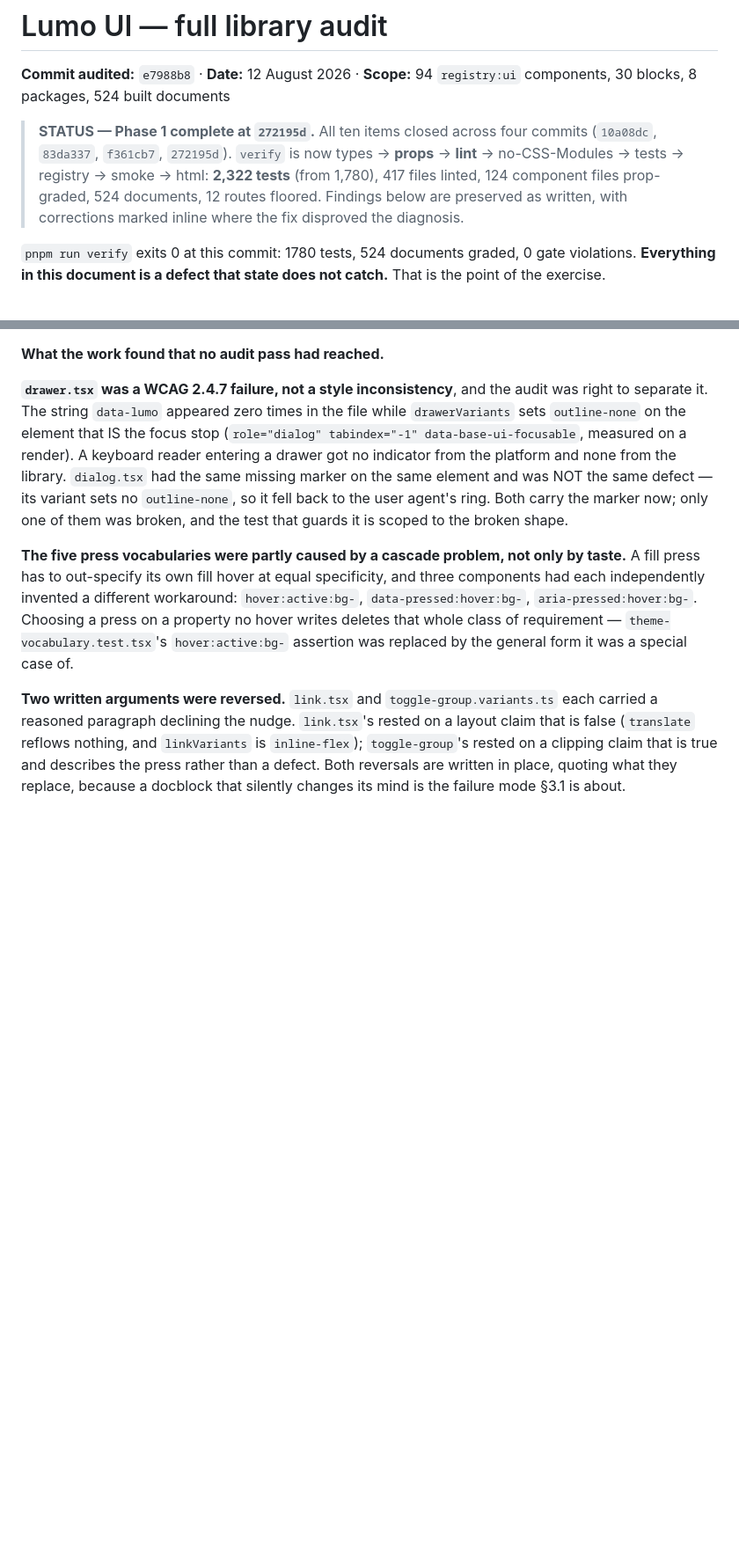
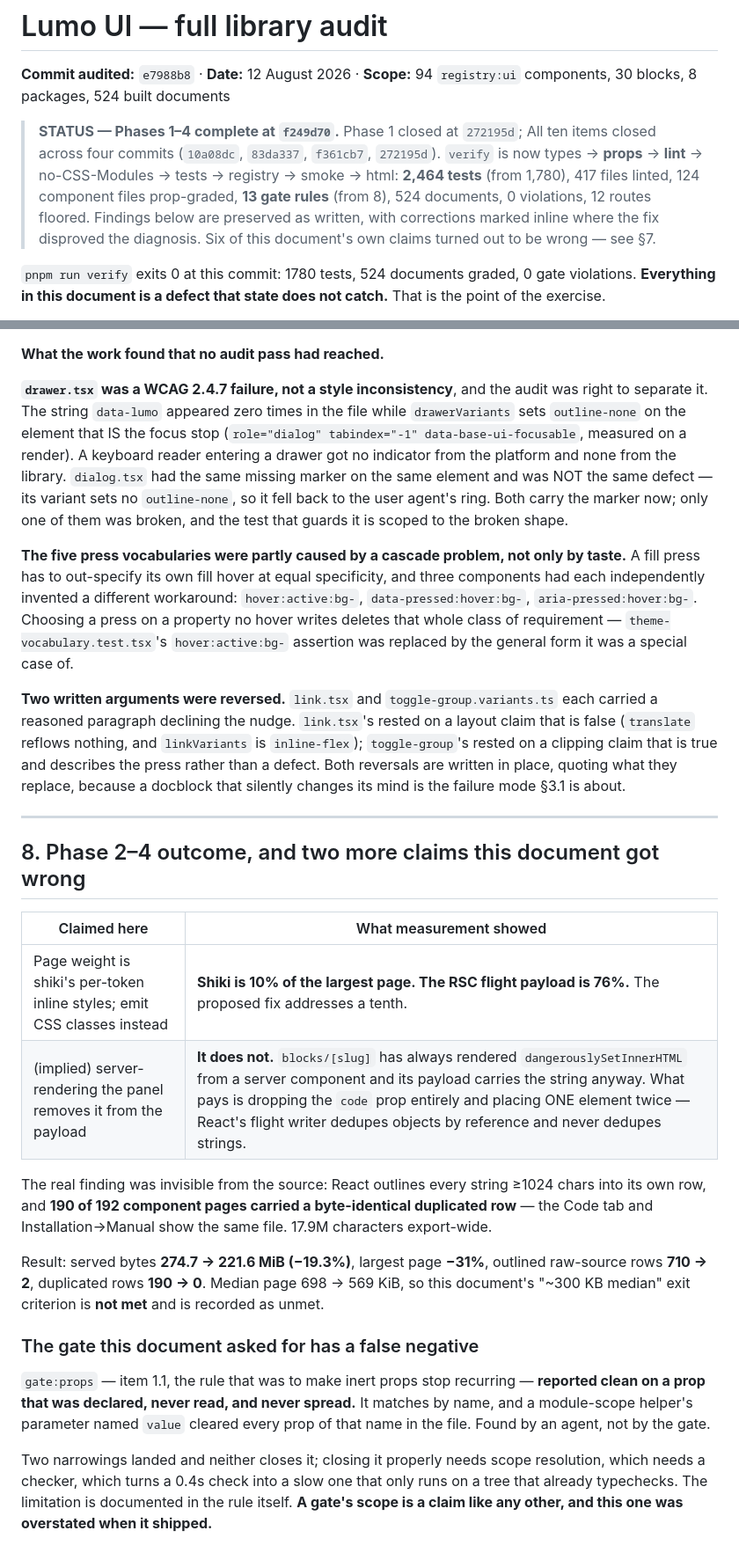
Before and after one commit to Telarsa/lumo-ui, a Markdown page: AUDIT.md, 2 parts joined by grey strips. Shown at 88% size. Drawn GitHub-style; blank space fills up the shorter version.

Commit message:
Finalise AUDIT.md and add REVIEW-BRIEF.md for an independent review
AUDIT.md records the Phase 2-4 outcome, including two more of its own
claims that measurement disproved (page weight was the RSC payload, not
shiki; server-rendering does not remove a string from that payload) and
the false negative in the gate it asked for.

REVIEW-BRIEF.md is the brief for an adversarial multi-agent review:
architecture, dependencies and why each is pinned, the 13 gate rules and
what they structurally cannot see, the ratings as claims to be tested
rather than findings, what is missing, and — the part that matters — how
this project gets things wrong: four exists-but-grades-nothing
incidents, six wrong audit claims, two wrong fixes, and the process
failures including agents leaving poison probes in a shared checkout.

Co-Authored-By: Claude Opus 5 (1M context) <noreply@anthropic.com>

```diff
--- a/AUDIT.md
+++ b/AUDIT.md
@@ -2,12 +2,14 @@
 
 **Commit audited:** `e7988b8` · **Date:** 12 August 2026 · **Scope:** 94 `registry:ui` components, 30 blocks, 8 packages, 524 built documents
 
-> **STATUS — Phase 1 complete at `272195d`.** All ten items closed across four commits
+> **STATUS — Phases 1–4 complete at `f249d70`.** Phase 1 closed at `272195d`; All ten items closed across four commits
 > (`10a08dc`, `83da337`, `f361cb7`, `272195d`). `verify` is now
 > types → **props** → **lint** → no-CSS-Modules → tests → registry → smoke → html:
-> **2,322 tests** (from 1,780), 417 files linted, 124 component files prop-graded,
-> 524 documents, 12 routes floored. Findings below are preserved as written, with
-> corrections marked inline where the fix disproved the diagnosis.
+> **2,464 tests** (from 1,780), 417 files linted, 124 component files prop-graded,
+> **13 gate rules** (from 8), 524 documents, 0 violations, 12 routes floored.
+> Findings below are preserved as written, with corrections marked inline where
+> the fix disproved the diagnosis. Six of this document's own claims turned out
+> to be wrong — see §7.
 
 `pnpm run verify` exits 0 at this commit: 1780 tests, 524 documents graded, 0 gate violations. **Everything in this document is a defect that state does not catch.** That is the point of the exercise.
 
@@ -500,3 +502,23 @@ and `linkVariants` is `inline-flex`); `toggle-group`'s rested on a clipping clai
 that is true and describes the press rather than a defect. Both reversals are
 written in place, quoting what they replace, because a docblock that silently
 changes its mind is the failure mode §3.1 is about.
+
+
+---
+
+## 8. Phase 2–4 outcome, and two more claims this document got wrong
+
+| Claimed here | What measurement showed |
+| --- | --- |
+| Page weight is shiki's per-token inline styles; emit CSS classes instead | **Shiki is 10% of the largest page. The RSC flight payload is 76%.** The proposed fix addresses a tenth. |
+| (implied) server-rendering the panel removes it from the payload | **It does not.** `blocks/[slug]` has always rendered `dangerouslySetInnerHTML` from a server component and its payload carries the string anyway. What pays is dropping the `code` prop entirely and placing ONE element twice — React's flight writer dedupes objects by reference and never dedupes strings. |
+
+The real finding was invisible from the source: React outlines every string ≥1024 chars into its own row, and **190 of 192 component pages carried a byte-identical duplicated row** — the Code tab and Installation→Manual show the same file. 17.9M characters export-wide.
+
+Result: served bytes **274.7 → 221.6 MiB (−19.3%)**, largest page **−31%**, outlined raw-source rows **710 → 2**, duplicated rows **190 → 0**. Median page 698 → 569 KiB, so this document's "~300 KB median" exit criterion is **not met** and is recorded as unmet.
+
+### The gate this document asked for has a false negative
+
+`gate:props` — item 1.1, the rule that was to make inert props stop recurring — **reported clean on a prop that was declared, never read, and never spread.** It matches by name, and a module-scope helper's parameter named `value` cleared every prop of that name in the file. Found by an agent, not by the gate.
+
+Two narrowings landed and neither closes it; closing it properly needs scope resolution, which needs a checker, which turns a 0.4s check into a slow one that only runs on a tree that already typechecks. The limitation is documented in the rule itself. **A gate's scope is a claim like any other, and this one was overstated when it shipped.**
```
Also changed, not shown: other parts of AUDIT.md (+2 -2 lines), REVIEW-BRIEF.md (+1 -0 lines).
